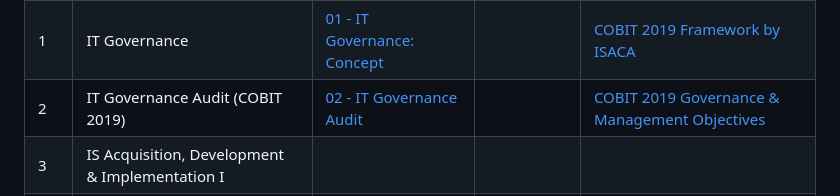
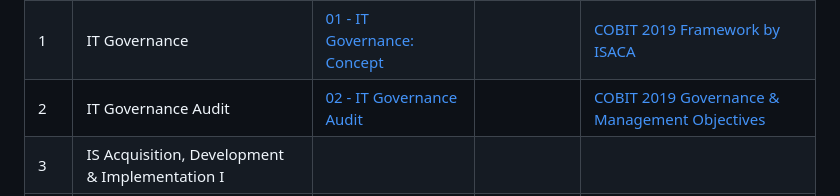
Before and after one commit to irfanradarma/Audit-SI, a Markdown page: README.md, the part around the change. Drawn GitHub-style.

Commit message:
refinement judul

```diff
--- a/README.md
+++ b/README.md
@@ -47,7 +47,7 @@ by Teuku Raja Irfan Radarma
   </tr>
   <tr>
     <td>2</td>
-    <td>IT Governance Audit (COBIT 2019)</td>
+    <td>IT Governance Audit</td>
     <td><a href="https://github.com/irfanradarma/Audit-SI/raw/main/Slides/02%20-%20IT%20Governance%20Audit.pptx" target="_blank">02 - IT Governance Audit</a></td>
     <td></td>
     <td><a href="https://github.com/irfanradarma/Audit-SI/raw/main/Externals/COBIT_2019_Framework_Governance.pdf" target="_blank">COBIT 2019 Governance & Management Objectives</a></td>
```
